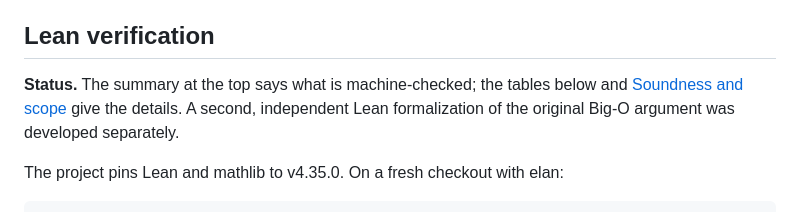
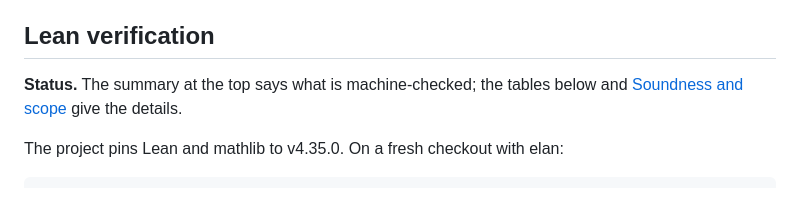
Before and after one commit to jasondavies/euclid-uniform-processes, a Markdown page: README.md, the part around the change. GitHub-like rendering.

Commit message:
README: drop the unlinked second-formalization sentence

```diff
--- a/README.md
+++ b/README.md
@@ -103,8 +103,7 @@ implement reusable access to the growing stored prefix within the claimed cost.
 ## Lean verification
 
 **Status.** The summary at the top says what is machine-checked; the tables below and
-[Soundness and scope](#soundness-and-scope) give the details. A second, independent Lean
-formalization of the original Big-O argument was developed separately.
+[Soundness and scope](#soundness-and-scope) give the details.
 
 The project pins Lean and mathlib to v4.35.0. On a fresh checkout with elan:
 
```
